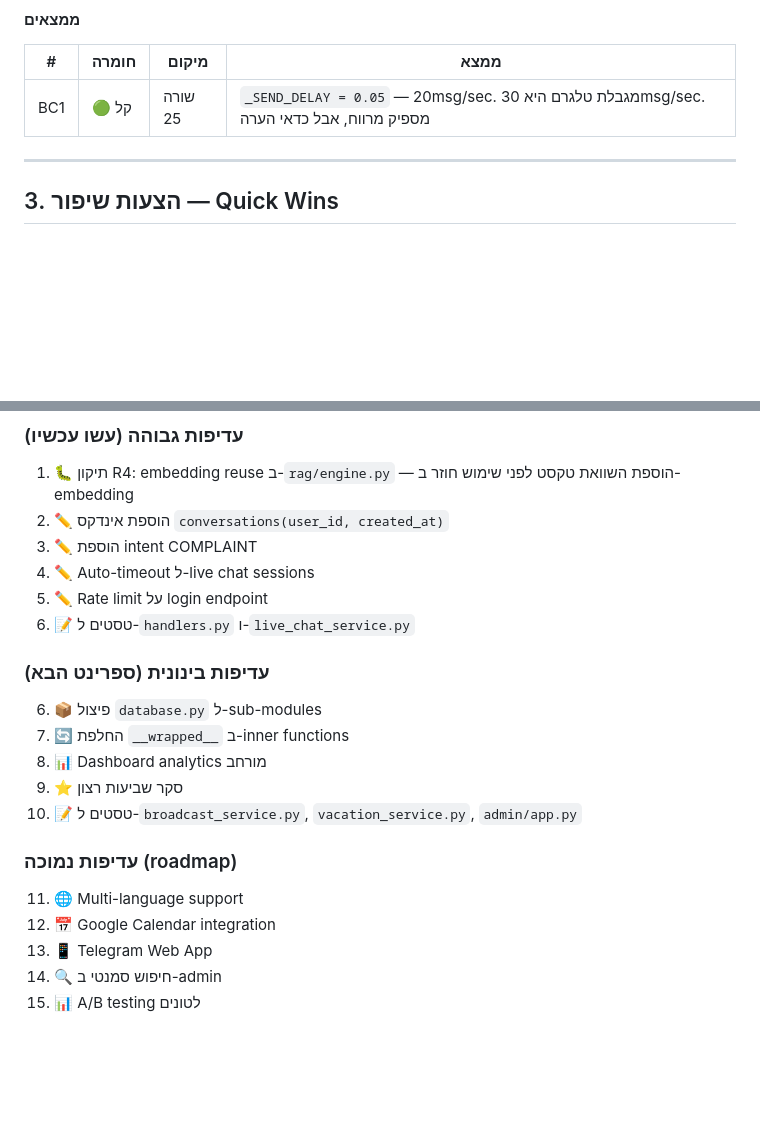
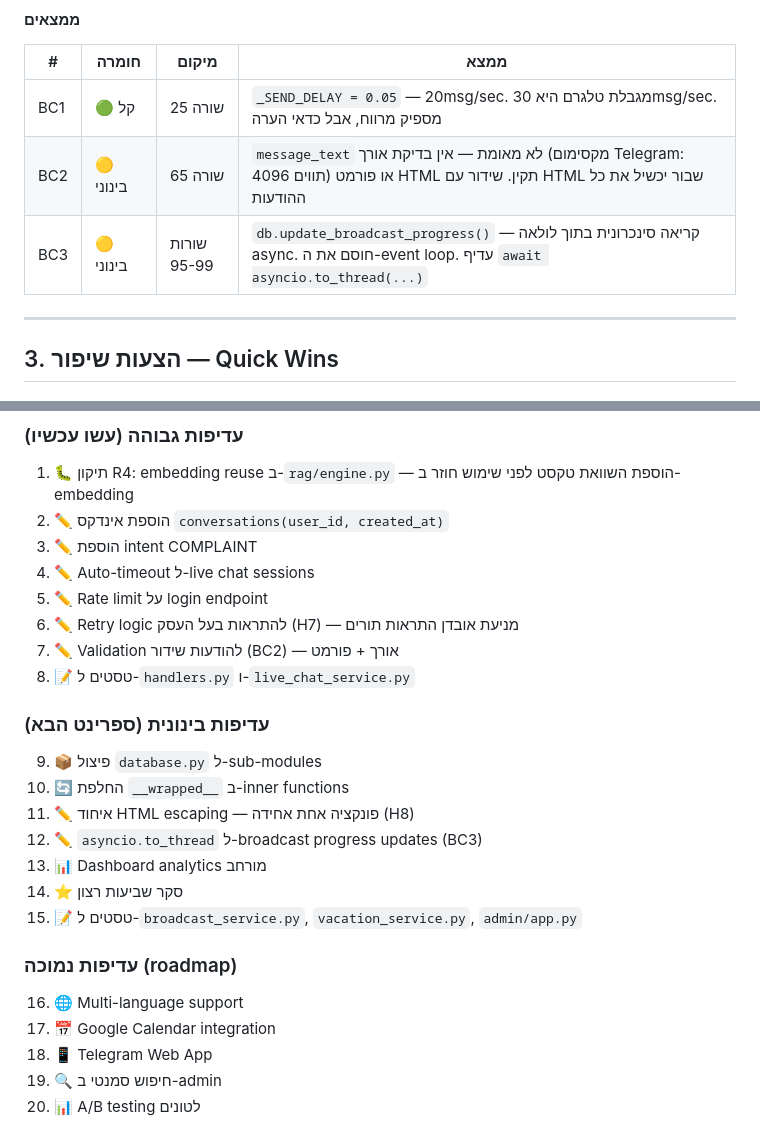
Before and after one commit to amirbiron/ai-business-bot, a Markdown page: docs/code_review.md, 2 parts joined by grey strips. Drawn GitHub-style; blank space fills up the shorter version.

```diff
--- a/docs/code_review.md
+++ b/docs/code_review.md
@@ -247,6 +250,8 @@
 | # | חומרה | מיקום | ממצא |
 |---|--------|-------|------|
 | BC1 | 🟢 קל | שורה 25 | `_SEND_DELAY = 0.05` — 20msg/sec. מגבלת טלגרם היא 30msg/sec. מספיק מרווח, אבל כדאי הערה |
+| BC2 | 🟡 בינוני | שורה 65 | `message_text` לא מאומת — אין בדיקת אורך (מקסימום Telegram: 4096 תווים) או פורמט HTML תקין. שידור עם HTML שבור יכשיל את כל ההודעות |
+| BC3 | 🟡 בינוני | שורות 95-99 | `db.update_broadcast_progress()` — קריאה סינכרונית בתוך לולאה async. חוסם את ה-event loop. עדיף `await asyncio.to_thread(...)` |
 
 ---
 
@@ -578,18 +618,22 @@ satisfaction_kb = InlineKeyboardMarkup([
 3. ✏️ הוספת intent COMPLAINT
 4. ✏️ Auto-timeout ל-live chat sessions
 5. ✏️ Rate limit על login endpoint
-6. 📝 טסטים ל-`handlers.py` ו-`live_chat_service.py`
+6. ✏️ Retry logic להתראות בעל העסק (H7) — מניעת אובדן התראות תורים
+7. ✏️ Validation להודעות שידור (BC2) — אורך + פורמט
+8. 📝 טסטים ל-`handlers.py` ו-`live_chat_service.py`
 
 ### עדיפות בינונית (ספרינט הבא)
-6. 📦 פיצול `database.py` ל-sub-modules
-7. 🔄 החלפת `__wrapped__` ב-inner functions
-8. 📊 Dashboard analytics מורחב
-9. ⭐ סקר שביעות רצון
-10. 📝 טסטים ל-`broadcast_service.py`, `vacation_service.py`, `admin/app.py`
+9. 📦 פיצול `database.py` ל-sub-modules
+10. 🔄 החלפת `__wrapped__` ב-inner functions
+11. ✏️ איחוד HTML escaping — פונקציה אחת אחידה (H8)
+12. ✏️ `asyncio.to_thread` ל-broadcast progress updates (BC3)
+13. 📊 Dashboard analytics מורחב
+14. ⭐ סקר שביעות רצון
+15. 📝 טסטים ל-`broadcast_service.py`, `vacation_service.py`, `admin/app.py`
 
 ### עדיפות נמוכה (roadmap)
-11. 🌐 Multi-language support
-12. 📅 Google Calendar integration
-13. 📱 Telegram Web App
-14. 🔍 חיפוש סמנטי ב-admin
-15. 📊 A/B testing לטונים
+16. 🌐 Multi-language support
+17. 📅 Google Calendar integration
+18. 📱 Telegram Web App
+19. 🔍 חיפוש סמנטי ב-admin
+20. 📊 A/B testing לטונים
```
Also changed, not shown: other parts of docs/code_review.md (+39 -1 lines).
